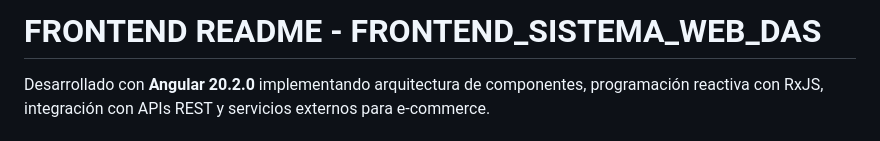
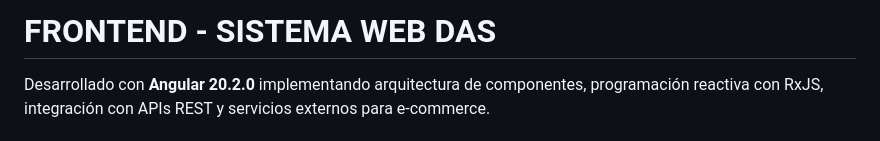
Before and after one commit to AstroLopitecus123/Sistema-Web-DAS, a Markdown page: FRONTEND/README.md, the part around the change. Drawn GitHub-style.

```diff
--- a/FRONTEND/README.md
+++ b/FRONTEND/README.md
@@ -1,4 +1,4 @@
-# FRONTEND README - FRONTEND_SISTEMA_WEB_DAS
+# FRONTEND - SISTEMA WEB DAS
 
 Desarrollado con **Angular 20.2.0** implementando arquitectura de componentes, programación reactiva con RxJS, integración con APIs REST y servicios externos para e-commerce.
 
```
